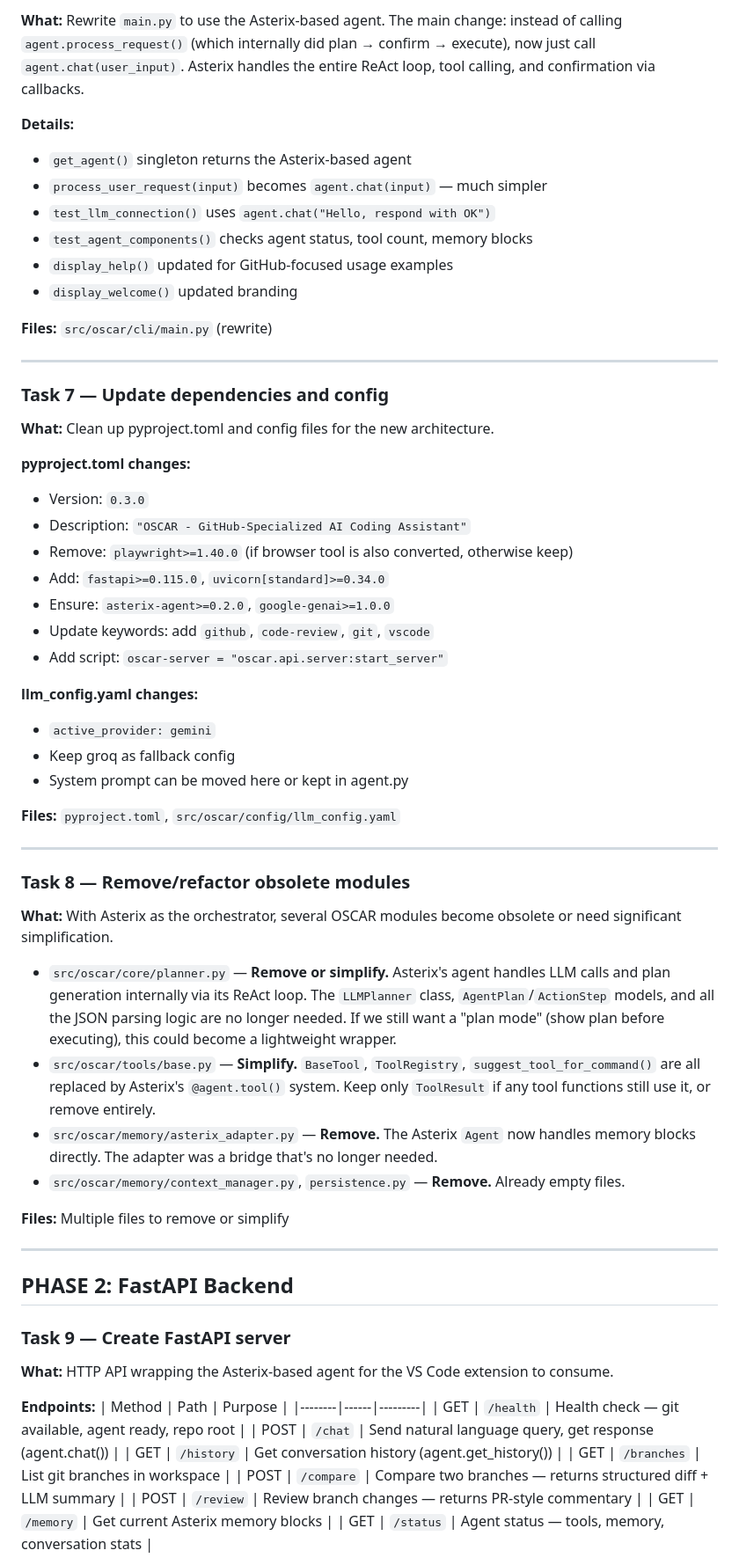
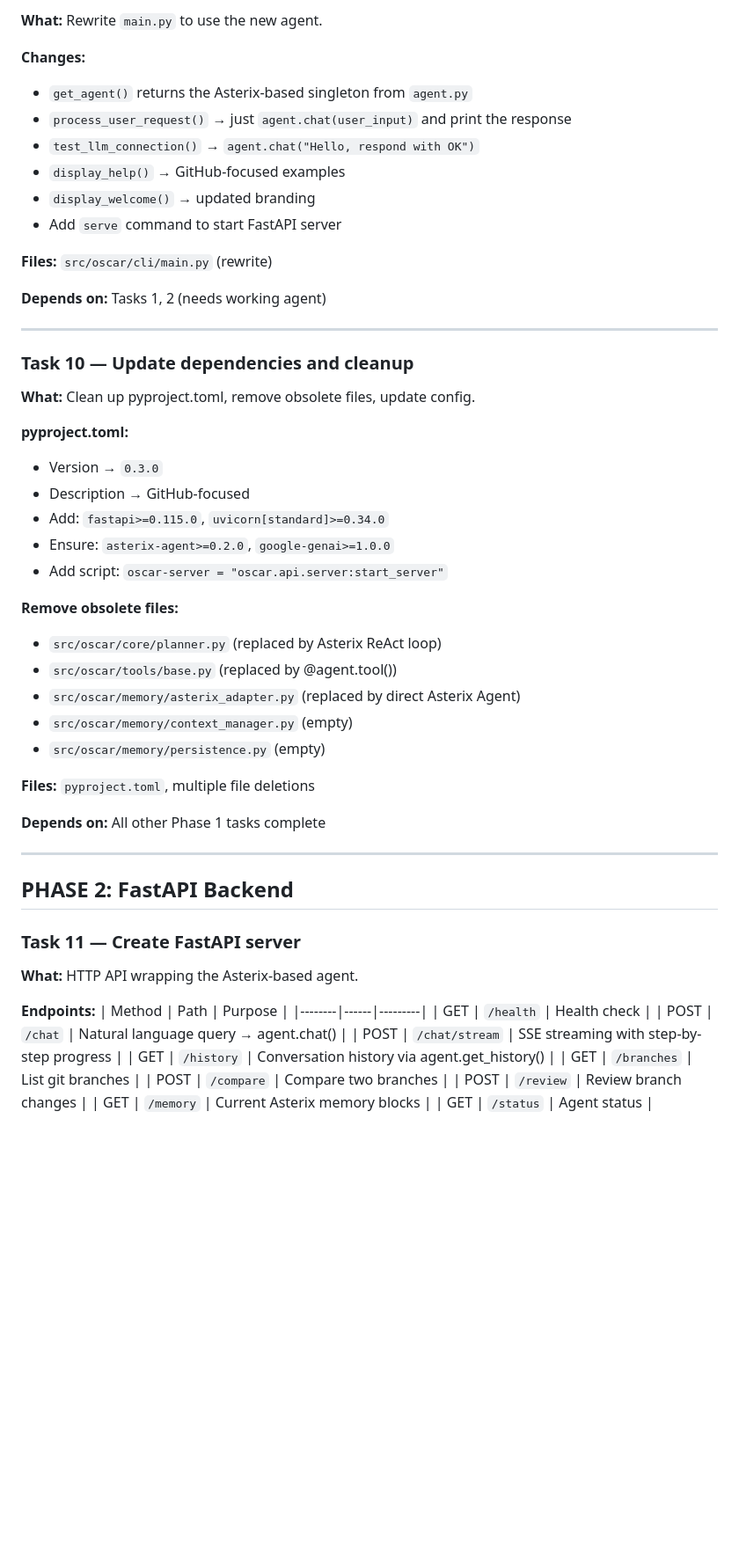
Before and after one commit to adityasarade/OSCAR, a Markdown page: context/oscar-tasks.md, the part around one of its changes. Shown at 88% size. GitHub-like rendering; blank space fills up the shorter version.

```diff
--- a/context/oscar-tasks.md
+++ b/context/oscar-tasks.md
@@ -115,68 +216,60 @@ The existing regex patterns in `SAFETY_PATTERNS` and the risk assessment logic c
 
-**What:** Rewrite `main.py` to use the Asterix-based agent. The main change: instead of calling `agent.process_request()` (which internally did plan → confirm → execute), now just call `agent.chat(user_input)`. Asterix handles the entire ReAct loop, tool calling, and confirmation via callbacks.
+**What:** Rewrite `main.py` to use the new agent.
 
-**Details:**
-- `get_agent()` singleton returns the Asterix-based agent
-- `process_user_request(input)` becomes `agent.chat(input)` — much simpler
-- `test_llm_connection()` uses `agent.chat("Hello, respond with OK")`
-- `test_agent_components()` checks agent status, tool count, memory blocks
-- `display_help()` updated for GitHub-focused usage examples
-- `display_welcome()` updated branding
+**Changes:**
+- `get_agent()` returns the Asterix-based singleton from `agent.py`
+- `process_user_request()` → just `agent.chat(user_input)` and print the response
+- `test_llm_connection()` → `agent.chat("Hello, respond with OK")`
+- `display_help()` → GitHub-focused examples
+- `display_welcome()` → updated branding
+- Add `serve` command to start FastAPI server
 
 **Files:** `src/oscar/cli/main.py` (rewrite)
 
----
-
-### Task 7 — Update dependencies and config
-
-**What:** Clean up pyproject.toml and config files for the new architecture.
-
-**pyproject.toml changes:**
-- Version: `0.3.0`
-- Description: `"OSCAR - GitHub-Specialized AI Coding Assistant"`
-- Remove: `playwright>=1.40.0` (if browser tool is also converted, otherwise keep)
-- Add: `fastapi>=0.115.0`, `uvicorn[standard]>=0.34.0`
-- Ensure: `asterix-agent>=0.2.0`, `google-genai>=1.0.0`
-- Update keywords: add `github`, `code-review`, `git`, `vscode`
-- Add script: `oscar-server = "oscar.api.server:start_server"`
-
-**llm_config.yaml changes:**
-- `active_provider: gemini`
-- Keep groq as fallback config
-- System prompt can be moved here or kept in agent.py
-
-**Files:** `pyproject.toml`, `src/oscar/config/llm_config.yaml`
+**Depends on:** Tasks 1, 2 (needs working agent)
 
 ---
 
-### Task 8 — Remove/refactor obsolete modules
+### Task 10 — Update dependencies and cleanup
 
-**What:** With Asterix as the orchestrator, several OSCAR modules become obsolete or need significant simplification.
+**What:** Clean up pyproject.toml, remove obsolete files, update config.
 
-- `src/oscar/core/planner.py` — **Remove or simplify.** Asterix's agent handles LLM calls and plan generation internally via its ReAct loop. The `LLMPlanner` class, `AgentPlan`/`ActionStep` models, and all the JSON parsing logic are no longer needed. If we still want a "plan mode" (show plan before executing), this could become a lightweight wrapper.
-- `src/oscar/tools/base.py` — **Simplify.** `BaseTool`, `ToolRegistry`, `suggest_tool_for_command()` are all replaced by Asterix's `@agent.tool()` system. Keep only `ToolResult` if any tool functions still use it, or remove entirely.
-- `src/oscar/memory/asterix_adapter.py` — **Remove.** The Asterix `Agent` now handles memory blocks directly. The adapter was a bridge that's no longer needed.
-- `src/oscar/memory/context_manager.py`, `persistence.py` — **Remove.** Already empty files.
+**pyproject.toml:**
+- Version → `0.3.0`
+- Description → GitHub-focused
+- Add: `fastapi>=0.115.0`, `uvicorn[standard]>=0.34.0`
+- Ensure: `asterix-agent>=0.2.0`, `google-genai>=1.0.0`
+- Add script: `oscar-server = "oscar.api.server:start_server"`
 
-**Files:** Multiple files to remove or simplify
+**Remove obsolete files:**
+- `src/oscar/core/planner.py` (replaced by Asterix ReAct loop)
+- `src/oscar/tools/base.py` (replaced by @agent.tool())
+- `src/oscar/memory/asterix_adapter.py` (replaced by direct Asterix Agent)
+- `src/oscar/memory/context_manager.py` (empty)
+- `src/oscar/memory/persistence.py` (empty)
+
+**Files:** `pyproject.toml`, multiple file deletions
+
+**Depends on:** All other Phase 1 tasks complete
 
 ---
 
 ## PHASE 2: FastAPI Backend
 
-### Task 9 — Create FastAPI server
+### Task 11 — Create FastAPI server
 
-**What:** HTTP API wrapping the Asterix-based agent for the VS Code extension to consume.
+**What:** HTTP API wrapping the Asterix-based agent.
 
 **Endpoints:**
 | Method | Path | Purpose |
 |--------|------|---------|
-| GET | `/health` | Health check — git available, agent ready, repo root |
-| POST | `/chat` | Send natural language query, get response (agent.chat()) |
-| GET | `/history` | Get conversation history (agent.get_history()) |
-| GET | `/branches` | List git branches in workspace |
-| POST | `/compare` | Compare two branches — returns structured diff + LLM summary |
-| POST | `/review` | Review branch changes — returns PR-style commentary |
-| GET | `/memory` | Get current Asterix memory blocks |
-| GET | `/status` | Agent status — tools, memory, conversation stats |
+| GET | `/health` | Health check |
+| POST | `/chat` | Natural language query → agent.chat() |
+| POST | `/chat/stream` | SSE streaming with step-by-step progress |
+| GET | `/history` | Conversation history via agent.get_history() |
+| GET | `/branches` | List git branches |
+| POST | `/compare` | Compare two branches |
+| POST | `/review` | Review branch changes |
+| GET | `/memory` | Current Asterix memory blocks |
+| GET | `/status` | Agent status |
 
```
Also changed, not shown: other parts of context/oscar-tasks.md (+229 -241 lines).
